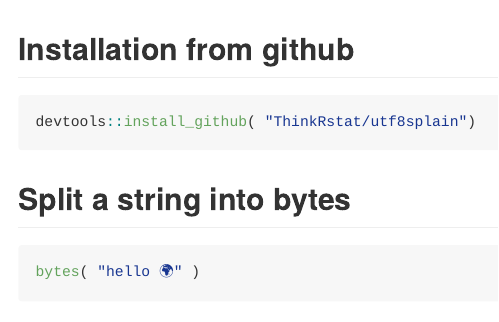
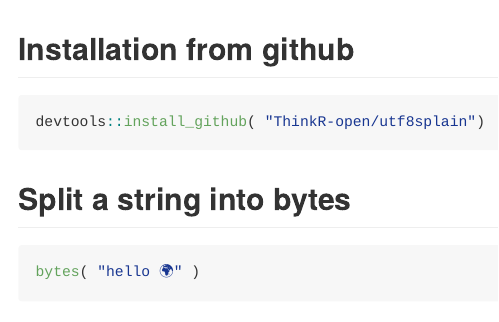
Before and after one commit to ThinkR-open/utf8splain, an R Markdown document (README.Rmd): the page in a window 1100 px wide, from its top. Rendered offline with R 4.5, knitr and Pandoc, with nearby package versions; some code elsewhere in the file could not run offline; common packages that the code uses without loading them are loaded.

Commit message:
Update README.Rmd

````diff
--- a/README.Rmd
+++ b/README.Rmd
@@ -14,7 +14,7 @@ library(utf8splain)
 ## Installation from github
 
 ```{r eval=FALSE}
-devtools::install_github( "ThinkRstat/utf8splain")
+devtools::install_github( "ThinkR-open/utf8splain")
 ```
 
 ## Split a string into bytes
````
